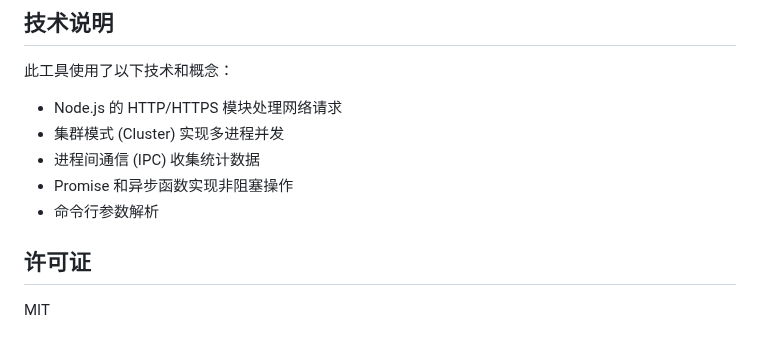
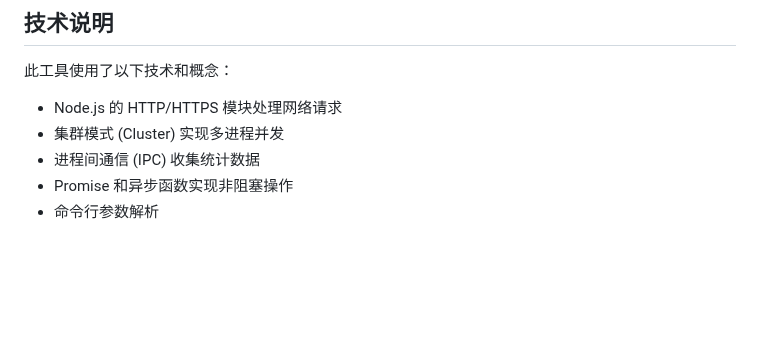
Before and after one commit to xiaomao8090/DOSS-, a Markdown page: README.md, the part around the change. GitHub-like rendering; blank space fills up the shorter version.

```diff
--- a/README.md
+++ b/README.md
@@ -112,7 +112,3 @@ node test-server.js
 - 进程间通信 (IPC) 收集统计数据
 - Promise 和异步函数实现非阻塞操作
 - 命令行参数解析
-
-## 许可证
-
-MIT
```
